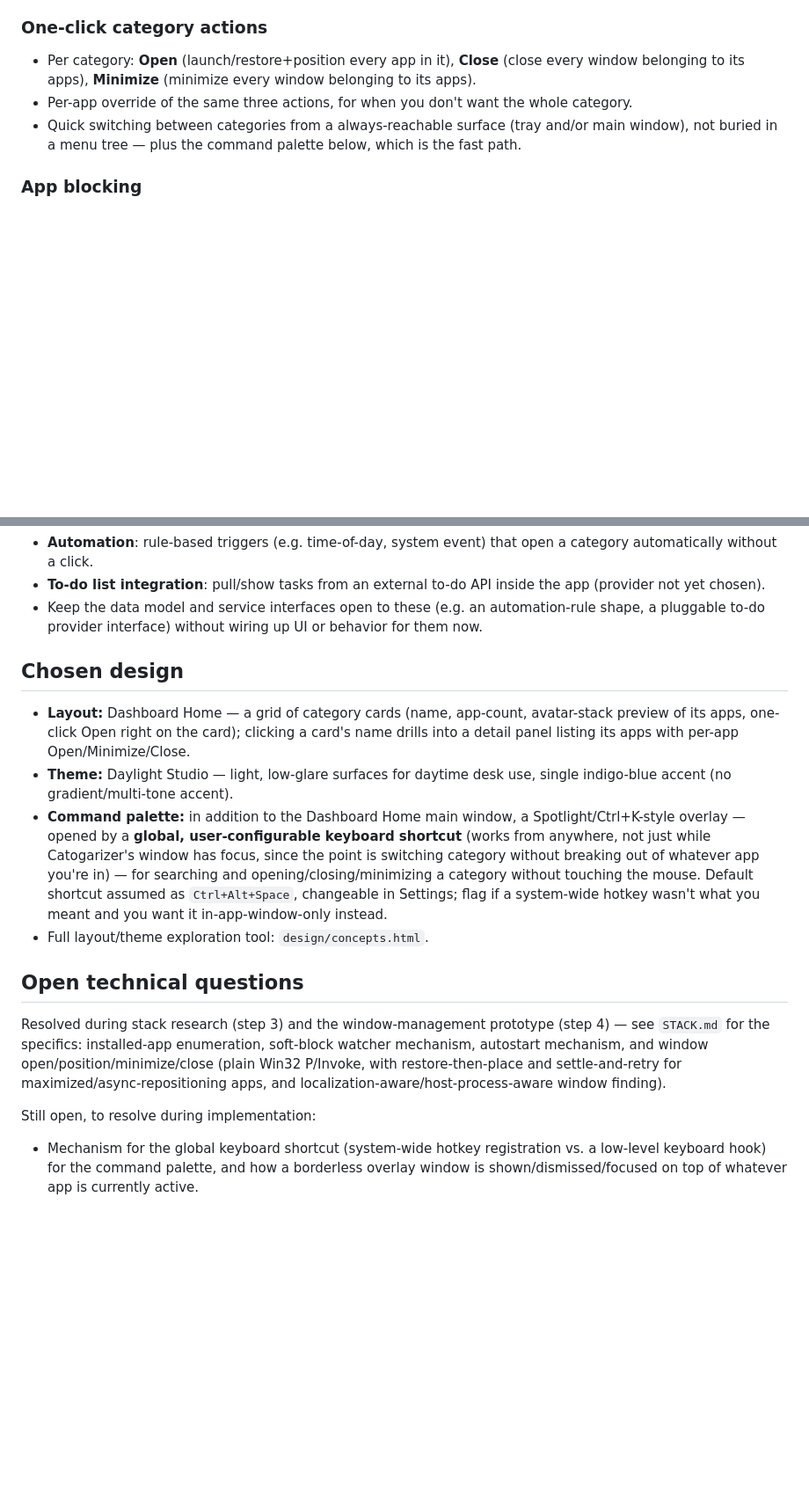
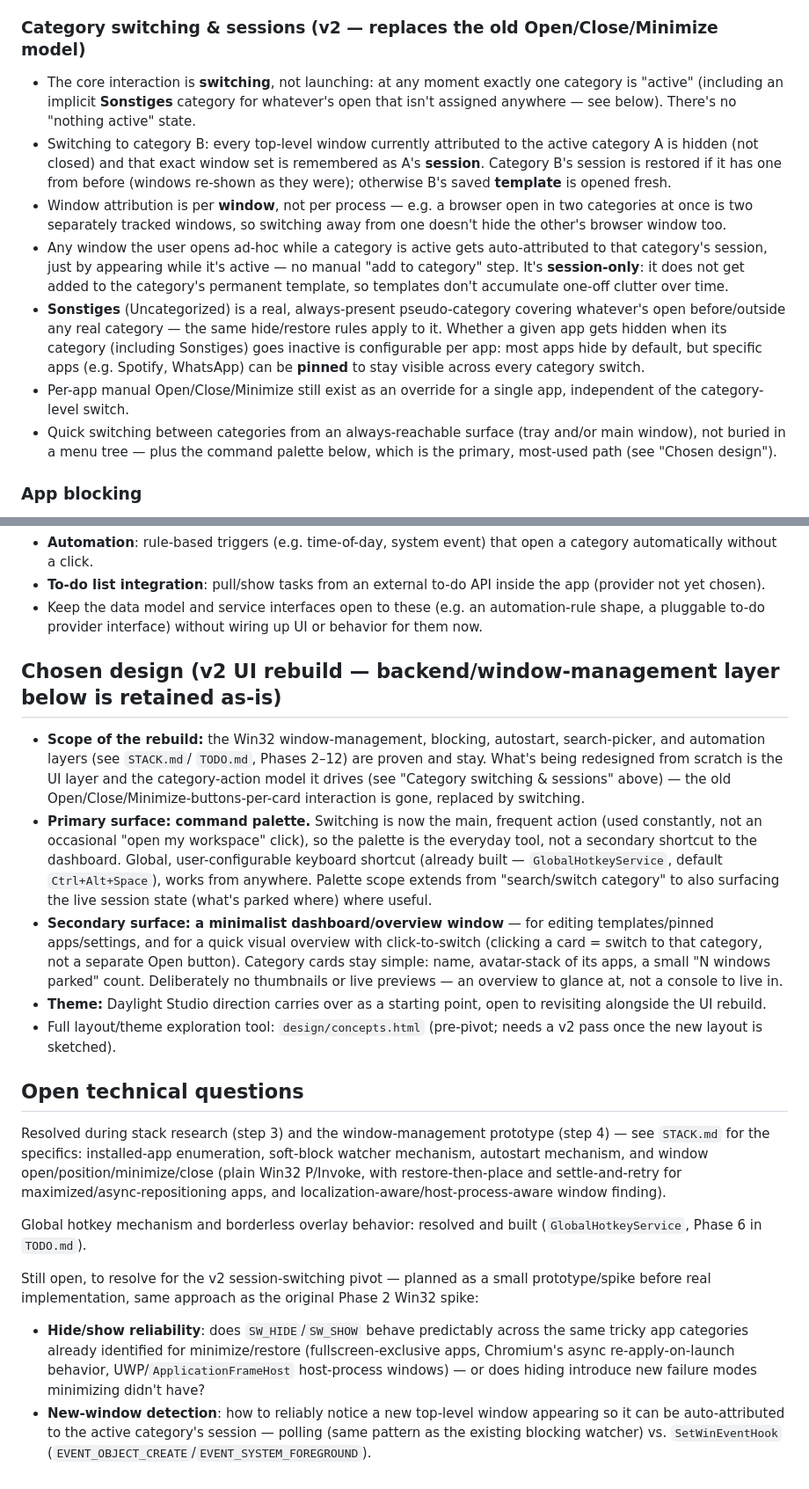
Before and after one commit to Nburi/catogarizer, a Markdown page: CONCEPT.md, 2 parts joined by grey strips. Shown at 88% size. Rendered like a GitHub page; blank space fills up the shorter version.

Commit message:
DOCS: pivot concept to v2 session-based category switching
Replaces the Open/Close/Minimize-per-category model with switching: one
category active at a time (including an implicit "Sonstiges" bucket for
unassigned windows), hide-on-leave/restore-on-return sessions tracked per
window (not per process, since a browser window can belong to two different
categories at once), ad-hoc windows opened during a session auto-attributed
but not persisted into the template, and per-app pinning to stay visible
across every switch. Backend (Win32 window management, blocking, autostart,
search picker, automation) stays as-is; only the category-action model and
the UI built on top of it change. Captured from a brainstorming session -
the old Dashboard-Home-with-Open-buttons design wasn't wrong, it just solved
"launch my apps" instead of the actual want: "only show me what I need".

```diff
--- a/CONCEPT.md
+++ b/CONCEPT.md
@@ -46,15 +46,35 @@ of a flat rule list.
 - Multi-monitor aware: placement is stored relative to the chosen monitor so
   it's still correct if the primary monitor changes.
 
-### One-click category actions
-- Per category: **Open** (launch/restore+position every app in it),
-  **Close** (close every window belonging to its apps), **Minimize**
-  (minimize every window belonging to its apps).
-- Per-app override of the same three actions, for when you don't want the
-  whole category.
-- Quick switching between categories from a always-reachable surface (tray
+### Category switching & sessions (v2 — replaces the old Open/Close/Minimize model)
+- The core interaction is **switching**, not launching: at any moment
+  exactly one category is "active" (including an implicit **Sonstiges**
+  category for whatever's open that isn't assigned anywhere — see below).
+  There's no "nothing active" state.
+- Switching to category B: every top-level window currently attributed to
+  the active category A is hidden (not closed) and that exact window set is
+  remembered as A's **session**. Category B's session is restored if it has
+  one from before (windows re-shown as they were); otherwise B's saved
+  **template** is opened fresh.
+- Window attribution is per **window**, not per process — e.g. a browser
+  open in two categories at once is two separately tracked windows, so
+  switching away from one doesn't hide the other's browser window too.
+- Any window the user opens ad-hoc while a category is active gets
+  auto-attributed to that category's session, just by appearing while it's
+  active — no manual "add to category" step. It's **session-only**: it does
+  not get added to the category's permanent template, so templates don't
+  accumulate one-off clutter over time.
+- **Sonstiges** (Uncategorized) is a real, always-present pseudo-category
+  covering whatever's open before/outside any real category — the same
+  hide/restore rules apply to it. Whether a given app gets hidden when its
+  category (including Sonstiges) goes inactive is configurable per app:
+  most apps hide by default, but specific apps (e.g. Spotify, WhatsApp) can
+  be **pinned** to stay visible across every category switch.
+- Per-app manual Open/Close/Minimize still exist as an override for a
+  single app, independent of the category-level switch.
+- Quick switching between categories from an always-reachable surface (tray
   and/or main window), not buried in a menu tree — plus the command palette
-  below, which is the fast path.
+  below, which is the primary, most-used path (see "Chosen design").
 
 ### App blocking
 - A category can carry a blocklist of apps that are not allowed to run
@@ -98,23 +118,31 @@ of a flat rule list.
   automation-rule shape, a pluggable to-do provider interface) without
   wiring up UI or behavior for them now.
 
-## Chosen design
-- **Layout:** Dashboard Home — a grid of category cards (name, app-count,
-  avatar-stack preview of its apps, one-click Open right on the card);
-  clicking a card's name drills into a detail panel listing its apps with
-  per-app Open/Minimize/Close.
-- **Theme:** Daylight Studio — light, low-glare surfaces for daytime desk
-  use, single indigo-blue accent (no gradient/multi-tone accent).
-- **Command palette:** in addition to the Dashboard Home main window, a
-  Spotlight/Ctrl+K-style overlay — opened by a **global, user-configurable
-  keyboard shortcut** (works from anywhere, not just while Catogarizer's
-  window has focus, since the point is switching category without
-  breaking out of whatever app you're in) — for searching and
-  opening/closing/minimizing a category without touching the mouse.
-  Default shortcut assumed as `Ctrl+Alt+Space`, changeable in Settings;
-  flag if a system-wide hotkey wasn't what you meant and you want it
-  in-app-window-only instead.
-- Full layout/theme exploration tool: `design/concepts.html`.
+## Chosen design (v2 UI rebuild — backend/window-management layer below is retained as-is)
+- **Scope of the rebuild:** the Win32 window-management, blocking,
+  autostart, search-picker, and automation layers (see `STACK.md`/
+  `TODO.md`, Phases 2–12) are proven and stay. What's being redesigned from
+  scratch is the UI layer and the category-action model it drives (see
+  "Category switching & sessions" above) — the old
+  Open/Close/Minimize-buttons-per-card interaction is gone, replaced by
+  switching.
+- **Primary surface: command palette.** Switching is now the main, frequent
+  action (used constantly, not an occasional "open my workspace" click), so
+  the palette is the everyday tool, not a secondary shortcut to the
+  dashboard. Global, user-configurable keyboard shortcut (already built —
+  `GlobalHotkeyService`, default `Ctrl+Alt+Space`), works from anywhere.
+  Palette scope extends from "search/switch category" to also surfacing the
+  live session state (what's parked where) where useful.
+- **Secondary surface: a minimalist dashboard/overview window** — for
+  editing templates/pinned apps/settings, and for a quick visual overview
+  with click-to-switch (clicking a card = switch to that category, not a
+  separate Open button). Category cards stay simple: name, avatar-stack of
+  its apps, a small "N windows parked" count. Deliberately no thumbnails or
+  live previews — an overview to glance at, not a console to live in.
+- **Theme:** Daylight Studio direction carries over as a starting point,
+  open to revisiting alongside the UI rebuild.
+- Full layout/theme exploration tool: `design/concepts.html` (pre-pivot;
+  needs a v2 pass once the new layout is sketched).
 
 ## Open technical questions
 Resolved during stack research (step 3) and the window-management prototype
@@ -124,8 +152,19 @@ open/position/minimize/close (plain Win32 P/Invoke, with restore-then-place
 and settle-and-retry for maximized/async-repositioning apps, and
 localization-aware/host-process-aware window finding).
 
-Still open, to resolve during implementation:
-- Mechanism for the global keyboard shortcut (system-wide hotkey
-  registration vs. a low-level keyboard hook) for the command palette, and
-  how a borderless overlay window is shown/dismissed/focused on top of
-  whatever app is currently active.
+Global hotkey mechanism and borderless overlay behavior: resolved and built
+(`GlobalHotkeyService`, Phase 6 in `TODO.md`).
+
+Still open, to resolve for the v2 session-switching pivot — planned as a
+small prototype/spike before real implementation, same approach as the
+original Phase 2 Win32 spike:
+- **Hide/show reliability**: does `SW_HIDE`/`SW_SHOW` behave predictably
+  across the same tricky app categories already identified for
+  minimize/restore (fullscreen-exclusive apps, Chromium's async
+  re-apply-on-launch behavior, UWP/`ApplicationFrameHost` host-process
+  windows) — or does hiding introduce new failure modes minimizing didn't
+  have?
+- **New-window detection**: how to reliably notice a new top-level window
+  appearing so it can be auto-attributed to the active category's session —
+  polling (same pattern as the existing blocking watcher) vs.
+  `SetWinEventHook` (`EVENT_OBJECT_CREATE`/`EVENT_SYSTEM_FOREGROUND`).
```
